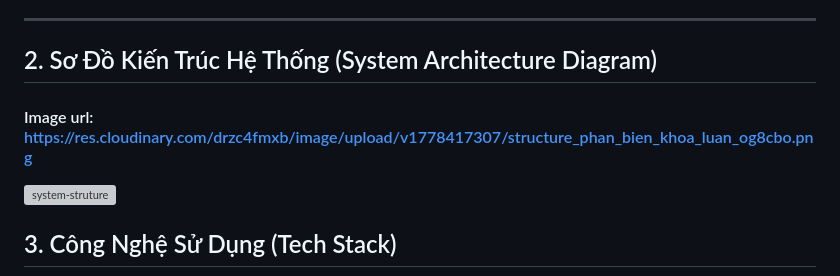
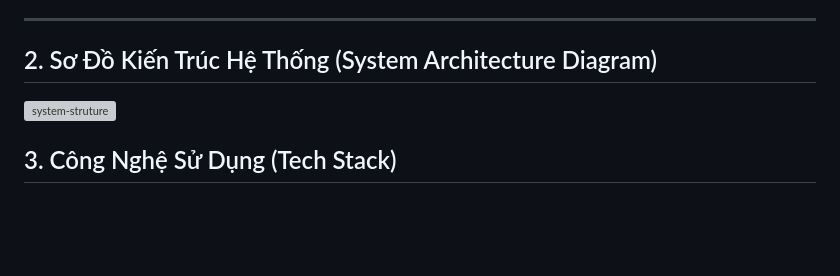
Before and after one commit to VanThanh09/job-system, a Markdown page: README.md, the part around the change. Rendered like a GitHub page; blank space fills up the shorter version; grey boxes are pictures that could not be loaded.

```diff
--- a/README.md
+++ b/README.md
@@ -43,8 +43,6 @@ database_name: jobdjango
 ---
 
 ## 2. Sơ Đồ Kiến Trúc Hệ Thống (System Architecture Diagram)
-
-#### Image url: https://res.cloudinary.com/drzc4fmxb/image/upload/v1778417307/structure_phan_bien_khoa_luan_og8cbo.png
 
 ![system-struture](https://res.cloudinary.com/drzc4fmxb/image/upload/v1778417307/structure_phan_bien_khoa_luan_og8cbo.png)
 
```
